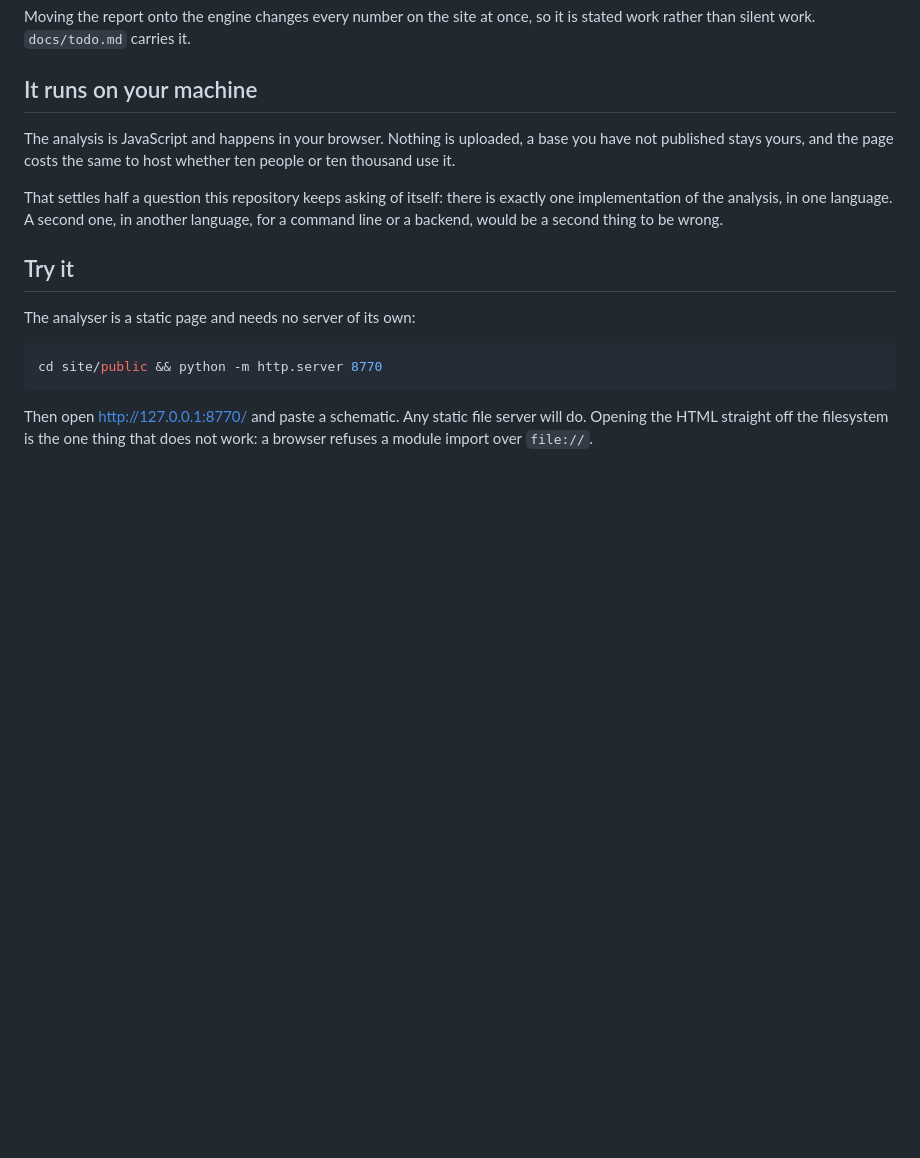
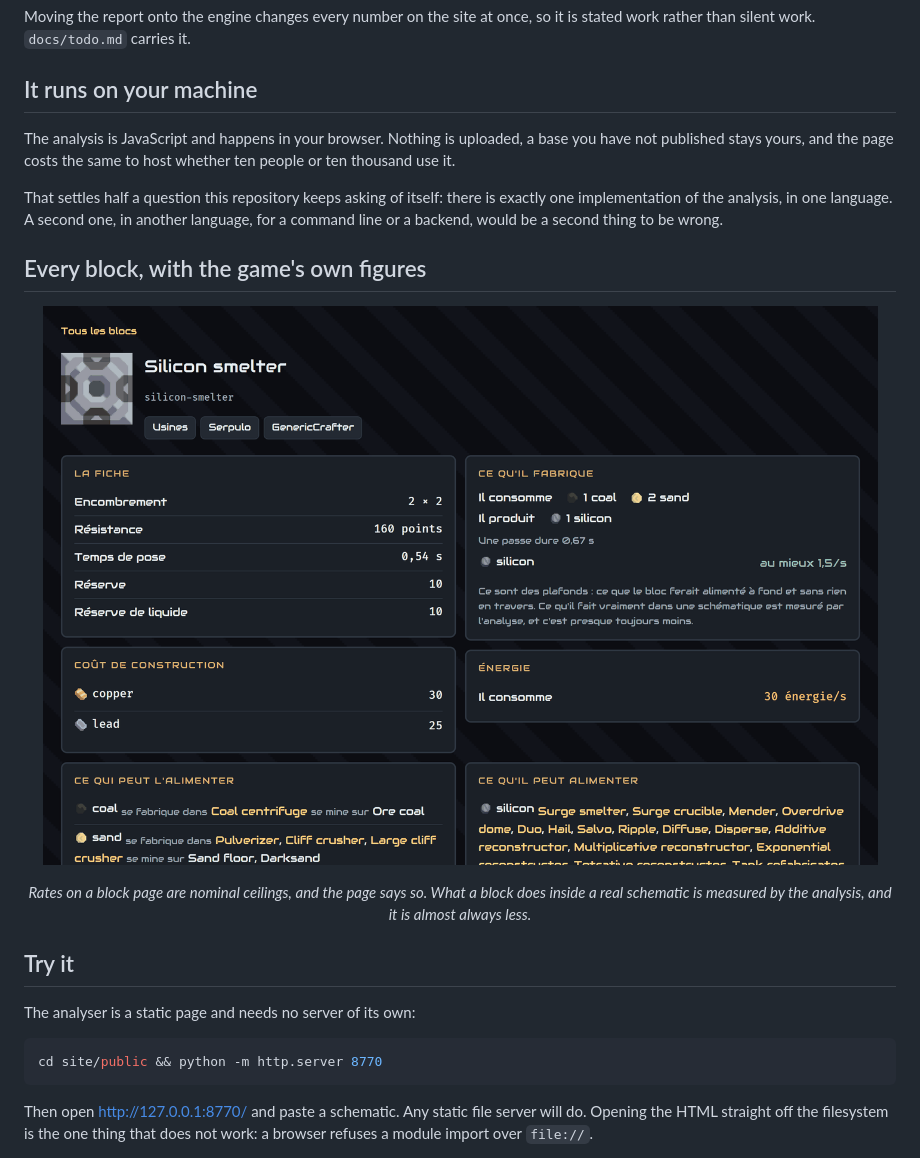
Before and after one commit to yamakajump/mindustry-forge, a Markdown page: README.md, the part around one of its changes. Drawn GitHub-style; pictures changed too: docs/captures/fiche-bloc.png (added); blank space fills up the shorter version.

```diff
--- a/README.md
+++ b/README.md
@@ -78,6 +88,18 @@ thousand use it.
 That settles half a question this repository keeps asking of itself: there is exactly one
 implementation of the analysis, in one language. A second one, in another language, for a
 command line or a backend, would be a second thing to be wrong.
+
+## Every block, with the game's own figures
+
+<p align="center">
+  <img src="docs/captures/fiche-bloc.png" width="900"
+       alt="The silicon smelter's page: size, health, build cost, recipe, energy, and what can feed it.">
+</p>
+
+<p align="center">
+  <em>Rates on a block page are nominal ceilings, and the page says so. What a block does
+  inside a real schematic is measured by the analysis, and it is almost always less.</em>
+</p>
 
 ## Try it
 
```
Also changed, not shown: other parts of README.md (+10 -0 lines), docs/captures/rapport-analyse.png (added), 1 other file.
